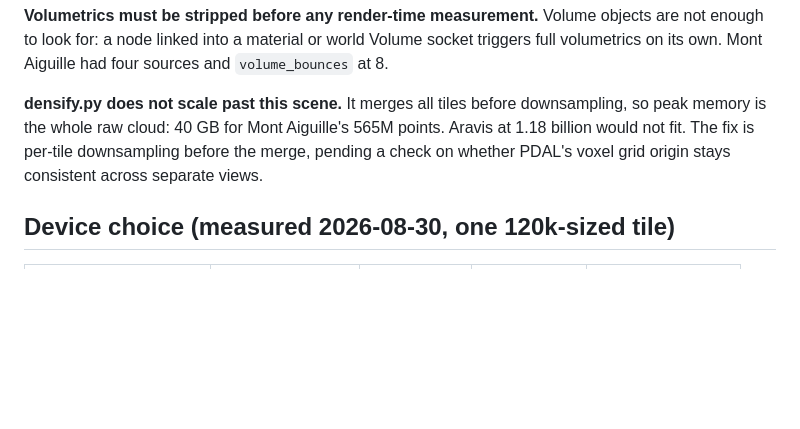
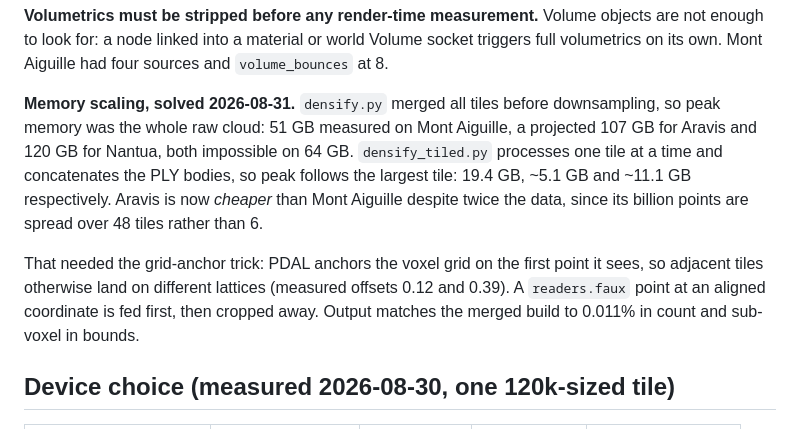
Before and after one commit to fitaine/ign-lidar-tiler, a Markdown page: PLAN.md, the part around the change. Rendered like a GitHub page; blank space fills up the shorter version.

Commit message:
Record the memory scaling fix in the plan
Co-Authored-By: Claude Opus 5 <noreply@anthropic.com>

```diff
--- a/PLAN.md
+++ b/PLAN.md
@@ -221,11 +221,19 @@ objects are not enough to look for: a node linked into a material or world
 Volume socket triggers full volumetrics on its own. Mont Aiguille had four
 sources and `volume_bounces` at 8.
 
-**densify.py does not scale past this scene.** It merges all tiles before
-downsampling, so peak memory is the whole raw cloud: 40 GB for Mont Aiguille's
-565M points. Aravis at 1.18 billion would not fit. The fix is per-tile
-downsampling before the merge, pending a check on whether PDAL's voxel grid
-origin stays consistent across separate views.
+**Memory scaling, solved 2026-08-31.** `densify.py` merged all tiles before
+downsampling, so peak memory was the whole raw cloud: 51 GB measured on Mont
+Aiguille, a projected 107 GB for Aravis and 120 GB for Nantua, both impossible
+on 64 GB. `densify_tiled.py` processes one tile at a time and concatenates the
+PLY bodies, so peak follows the largest tile: 19.4 GB, ~5.1 GB and ~11.1 GB
+respectively. Aravis is now *cheaper* than Mont Aiguille despite twice the
+data, since its billion points are spread over 48 tiles rather than 6.
+
+That needed the grid-anchor trick: PDAL anchors the voxel grid on the first
+point it sees, so adjacent tiles otherwise land on different lattices
+(measured offsets 0.12 and 0.39). A `readers.faux` point at an aligned
+coordinate is fed first, then cropped away. Output matches the merged build to
+0.011% in count and sub-voxel in bounds.
 
 ## Device choice (measured 2026-08-30, one 120k-sized tile)
 
```
